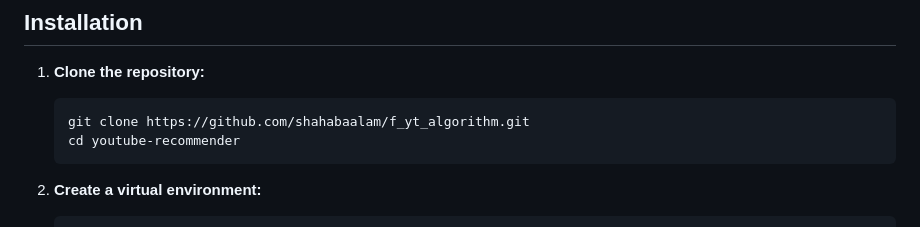
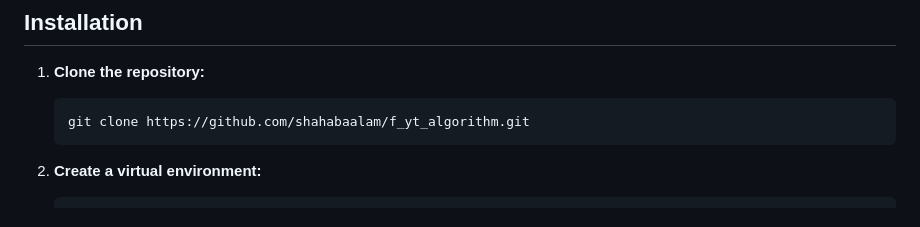
Before and after one commit to shahabaalam/f_yt_algorithm, a Markdown page: README.md, the part around the change. Drawn GitHub-style.

````diff
--- a/README.md
+++ b/README.md
@@ -29,7 +29,6 @@ A machine learning-powered YouTube recommendation system that provides personali
 1. **Clone the repository:**
    ```bash
    git clone https://github.com/shahabaalam/f_yt_algorithm.git
-   cd youtube-recommender
    ```
 
 2. **Create a virtual environment:**
````
